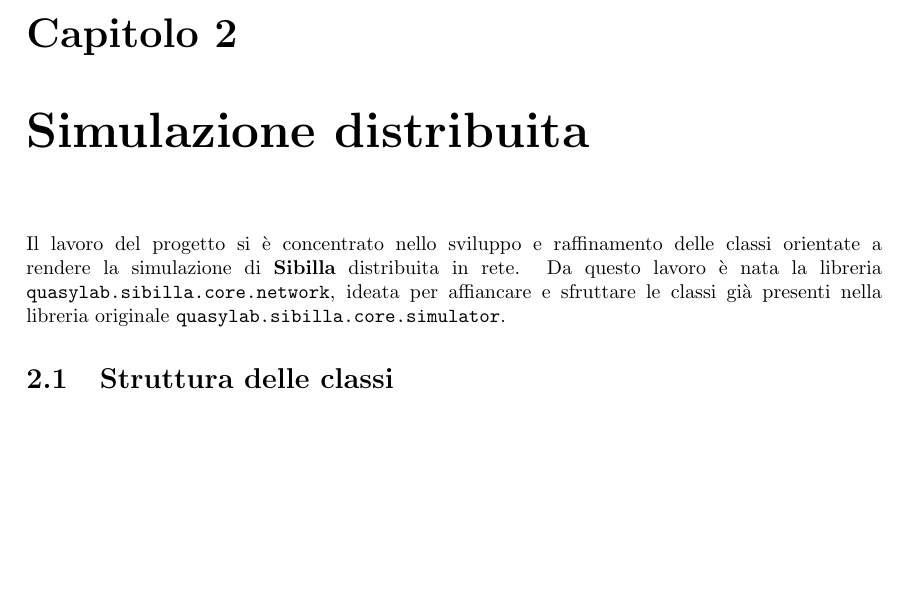
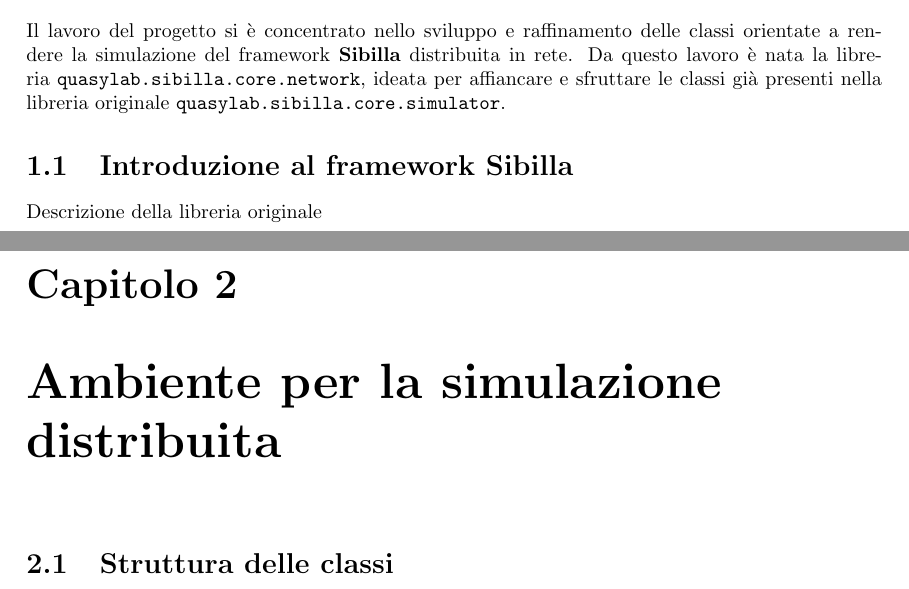
Before and after one commit to FrancisFire/sibilla_relazione, a LaTeX document (sibilla.tex, which reads introduzione/index.tex, introduzione/intro.tex, introduzione/sibilla.tex): part of page 6 of 21 before the commit and two parts of pages 5 and 6 of 22 after it, the two joined at a grey line, cut at the place of the change, the shorter picture padded with empty space. Compiled offline with pdfLaTeX.

Commit message:
[UPDATE] Refactor della struttura per aggiungere introduzione e conclusioni

```diff
--- /dev/null
+++ b/introduzione/index.tex
@@ -0,0 +1,4 @@
+
+\chapter{Introduzione}
+\input{introduzione/intro.tex}
+\input{introduzione/sibilla.tex}
--- a/simulazioneDistribuita/intro.tex
+++ b/introduzione/intro.tex
@@ -1,3 +1,3 @@
 
-Il lavoro del progetto si è concentrato nello sviluppo e raffinamento delle classi orientate a rendere la simulazione di \textbf{Sibilla} distribuita in rete.
+Il lavoro del progetto si è concentrato nello sviluppo e raffinamento delle classi orientate a rendere la simulazione del framework \textbf{Sibilla} distribuita in rete.
 Da questo lavoro è nata la libreria \texttt{quasylab.sibilla.core.network}, ideata per affiancare e sfruttare le classi già presenti nella libreria originale \texttt{quasylab.sibilla.core.simulator}.
--- /dev/null
+++ b/introduzione/sibilla.tex
@@ -0,0 +1,2 @@
+\section{Introduzione al framework Sibilla}
+Descrizione della libreria originale
--- a/sibilla.tex
+++ b/sibilla.tex
@@ -9,9 +9,9 @@
 \usepackage[english, italian]{babel}
 
 \title{Sviluppo di un ambiente per la simulazione distribuita}
-\author{Stelluti Francesco Pio\\
+\author{Stelluti Francesco Pio, 100637\\
 \texttt{francescopi.stelluti@studenti.unicam.it}
-\and Zamponi Marco\\
+\and Zamponi Marco, 100911\\
 \texttt{marco.zamponi@studenti.unicam.it}}
 
 \begin{document}
--- a/simulazioneDistribuita/simulazione_distribuita.tex
+++ b/simulazioneDistribuita/index.tex
@@ -1,6 +1,5 @@
 
-\chapter{Simulazione distribuita}
-\input{simulazioneDistribuita/intro}
+\chapter{Ambiente per la simulazione distribuita}
 \input{simulazioneDistribuita/struttura_classi}
 \input{simulazioneDistribuita/descrizione_infrastruttura}
 \input{simulazioneDistribuita/protocollo_comunicazione}
```
Also changed, not shown: conclusioni/index.tex (added, +1 -0 lines), introduzione/introduzione.tex (deleted, +0 -2 lines), sibilla.pdf, sibilla.tex (5 more changed lines), 1 other file.
